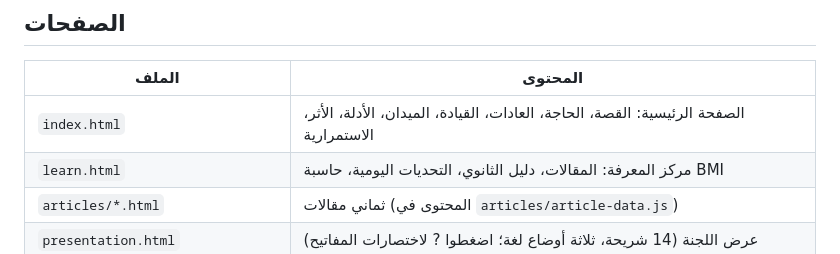
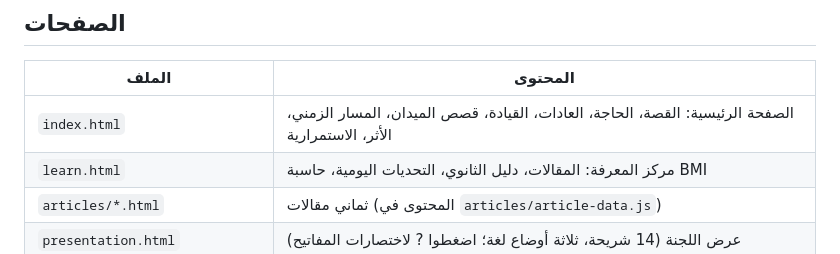
Before and after one commit to aamergamal318-source/SehaNoor, a Markdown page: README.md, the part around the change. GitHub-like rendering.

Commit message:
README: homepage sections
Co-Authored-By: Claude Opus 5.5 <noreply@anthropic.com>

```diff
--- a/README.md
+++ b/README.md
@@ -11,7 +11,7 @@
 
 | الملف | المحتوى |
 |---|---|
-| `index.html` | الصفحة الرئيسية: القصة، الحاجة، العادات، القيادة، الميدان، الأدلة، الأثر، الاستمرارية |
+| `index.html` | الصفحة الرئيسية: القصة، الحاجة، العادات، القيادة، قصص الميدان، المسار الزمني، الأثر، الاستمرارية |
 | `learn.html` | مركز المعرفة: المقالات، دليل الثانوي، التحديات اليومية، حاسبة BMI |
 | `articles/*.html` | ثماني مقالات (المحتوى في `articles/article-data.js`) |
 | `presentation.html` | عرض اللجنة (14 شريحة، ثلاثة أوضاع لغة؛ اضغطوا ? لاختصارات المفاتيح) |
```
